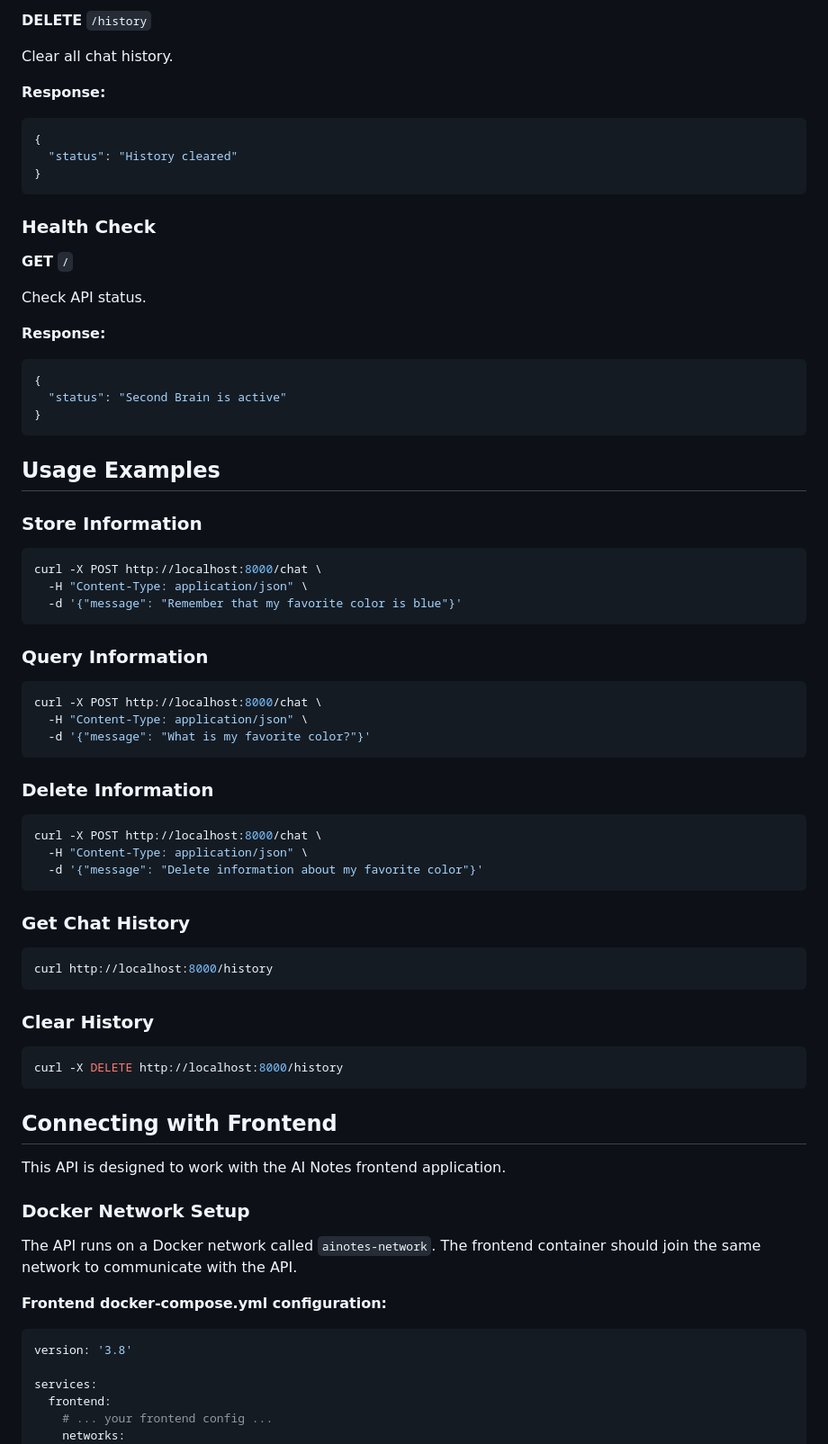
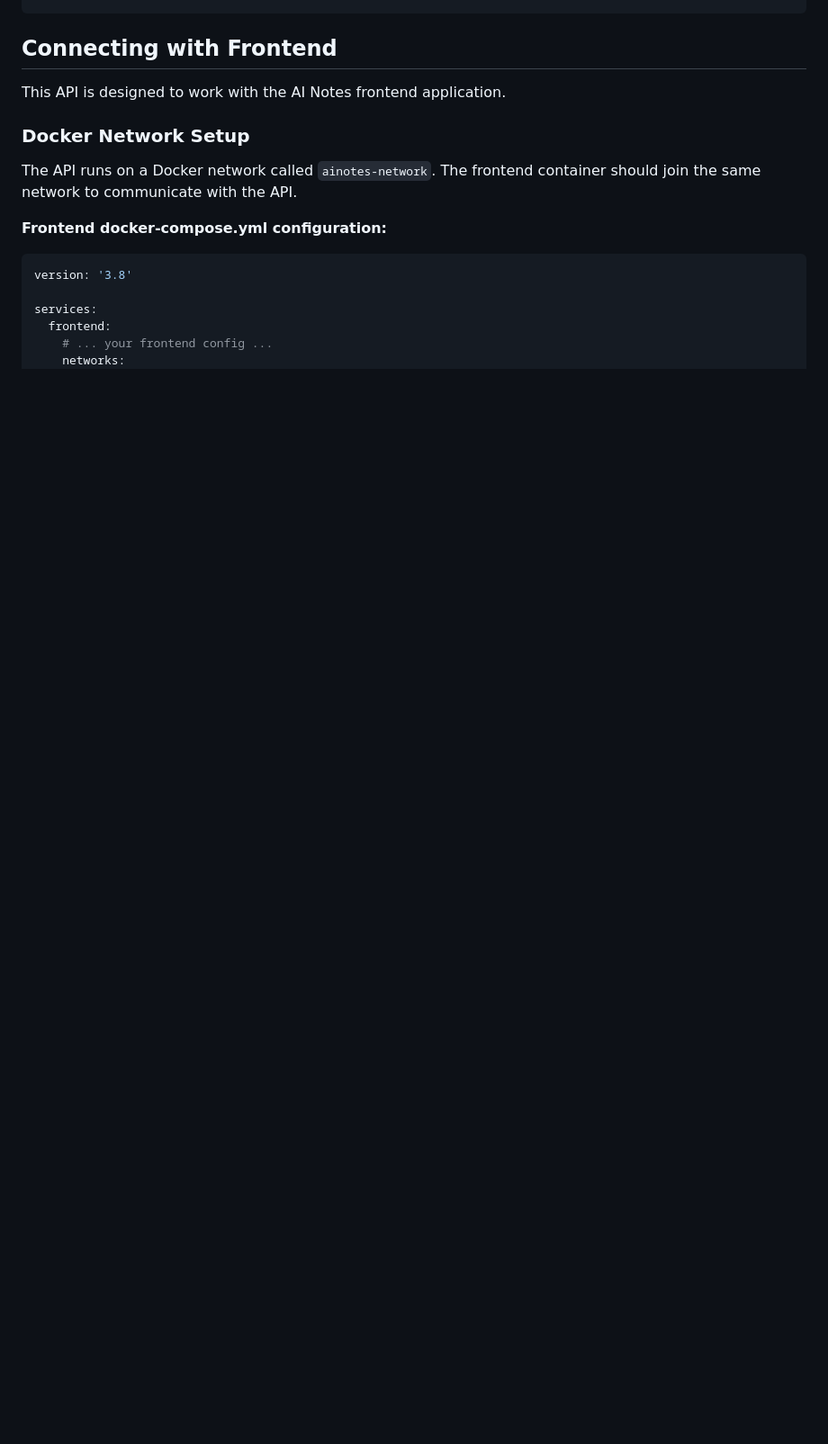
Before and after one commit to muhammadrivaldy/ainotes, a Markdown page: README.md, the part around one of its changes. Shown at 90% size. Rendered like a GitHub page; blank space fills up the shorter version.

````diff
--- a/README.md
+++ b/README.md
@@ -202,65 +132,3 @@ Retrieve all chat history.
-**DELETE** `/history`
-
-Clear all chat history.
-
-**Response:**
-
-```json
-{
-  "status": "History cleared"
-}
-```
-
-### Health Check
-
-**GET** `/`
-
-Check API status.
-
-**Response:**
-
-```json
-{
-  "status": "Second Brain is active"
-}
-```
-
-## Usage Examples
-
-### Store Information
-
-```bash
-curl -X POST http://localhost:8000/chat \
-  -H "Content-Type: application/json" \
-  -d '{"message": "Remember that my favorite color is blue"}'
-```
-
-### Query Information
-
-```bash
-curl -X POST http://localhost:8000/chat \
-  -H "Content-Type: application/json" \
-  -d '{"message": "What is my favorite color?"}'
-```
-
-### Delete Information
-
-```bash
-curl -X POST http://localhost:8000/chat \
-  -H "Content-Type: application/json" \
-  -d '{"message": "Delete information about my favorite color"}'
-```
-
-### Get Chat History
-
-```bash
-curl http://localhost:8000/history
-```
-
-### Clear History
-
-```bash
-curl -X DELETE http://localhost:8000/history
 ```
 
 ## Connecting with Frontend
````
Also changed, not shown: other parts of README.md (+15 -85 lines).
